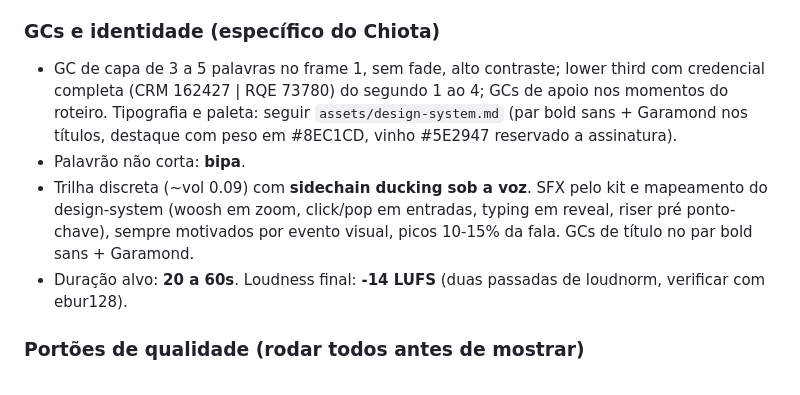
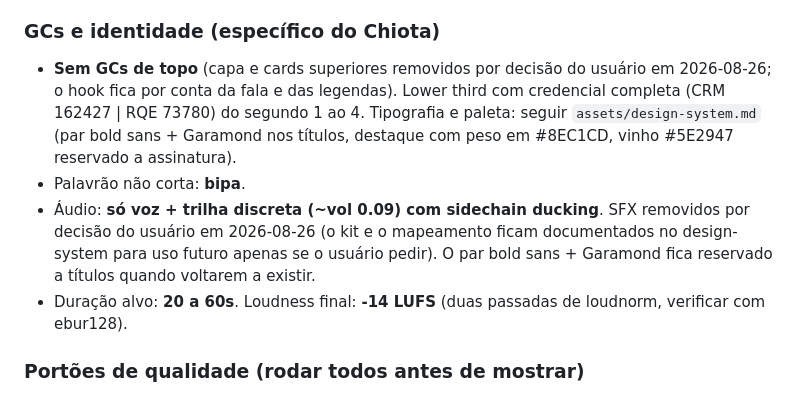
Before and after one commit to suportezv/drfelipechiota-conteudo, a Markdown page: FRAMEWORK.md, the part around the change. GitHub-like rendering.

Commit message:
Remove SFX e GCs de topo das edições (decisão do usuário); kit de SFX fica em standby documentado
Co-Authored-By: Claude Fable 5 <noreply@anthropic.com>
Claude-Session: https://claude.ai/code/session_01A931qjWhfmkg977omdDbXu

```diff
--- a/FRAMEWORK.md
+++ b/FRAMEWORK.md
@@ -69,9 +69,9 @@ Do lote jul/ago 2026 (validar com desempenho): mitos e medos (cirurgia, repouso)
 
 ### GCs e identidade (específico do Chiota)
 
-- GC de capa de 3 a 5 palavras no frame 1, sem fade, alto contraste; lower third com credencial completa (CRM 162427 | RQE 73780) do segundo 1 ao 4; GCs de apoio nos momentos do roteiro. Tipografia e paleta: seguir `assets/design-system.md` (par bold sans + Garamond nos títulos, destaque com peso em #8EC1CD, vinho #5E2947 reservado a assinatura).
+- **Sem GCs de topo** (capa e cards superiores removidos por decisão do usuário em 2026-08-26; o hook fica por conta da fala e das legendas). Lower third com credencial completa (CRM 162427 | RQE 73780) do segundo 1 ao 4. Tipografia e paleta: seguir `assets/design-system.md` (par bold sans + Garamond nos títulos, destaque com peso em #8EC1CD, vinho #5E2947 reservado a assinatura).
 - Palavrão não corta: **bipa**.
-- Trilha discreta (~vol 0.09) com **sidechain ducking sob a voz**. SFX pelo kit e mapeamento do design-system (woosh em zoom, click/pop em entradas, typing em reveal, riser pré ponto-chave), sempre motivados por evento visual, picos 10-15% da fala. GCs de título no par bold sans + Garamond.
+- Áudio: **só voz + trilha discreta (~vol 0.09) com sidechain ducking**. SFX removidos por decisão do usuário em 2026-08-26 (o kit e o mapeamento ficam documentados no design-system para uso futuro apenas se o usuário pedir). O par bold sans + Garamond fica reservado a títulos quando voltarem a existir.
 - Duração alvo: **20 a 60s**. Loudness final: **-14 LUFS** (duas passadas de loudnorm, verificar com ebur128).
 
 ### Portões de qualidade (rodar todos antes de mostrar)
```
Also changed, not shown: assets/design-system.md (+1 -1 lines).
